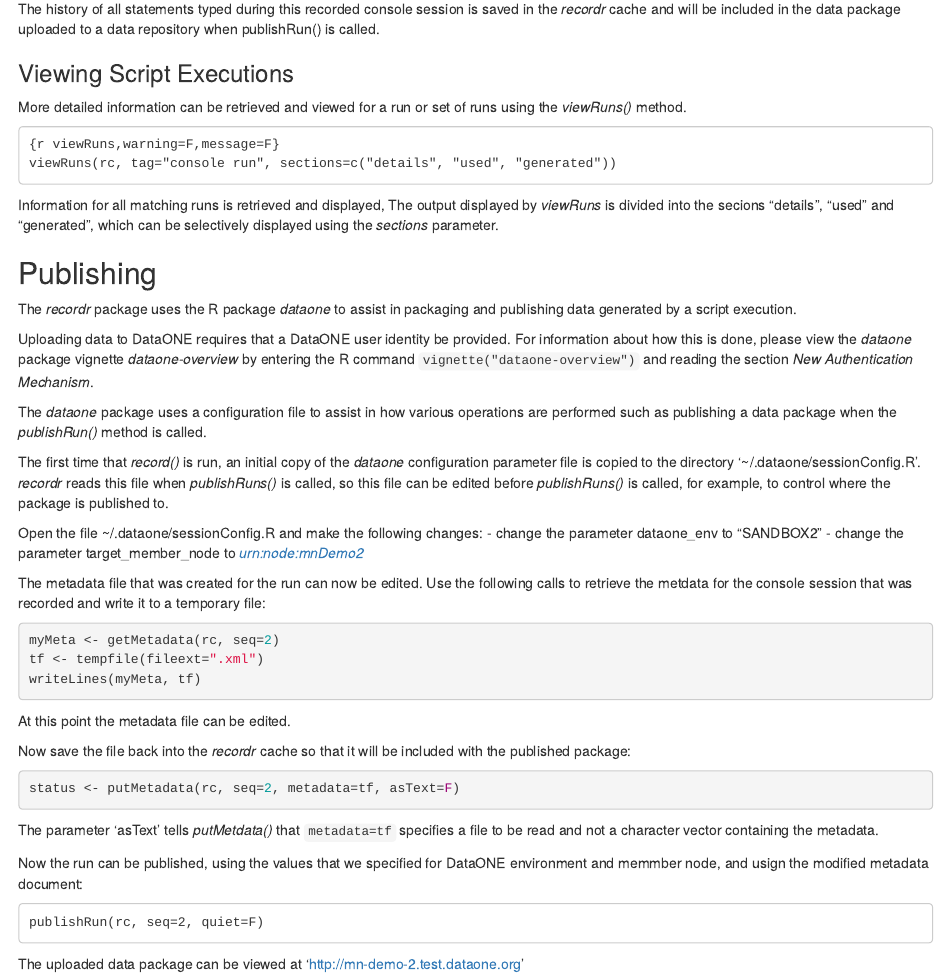
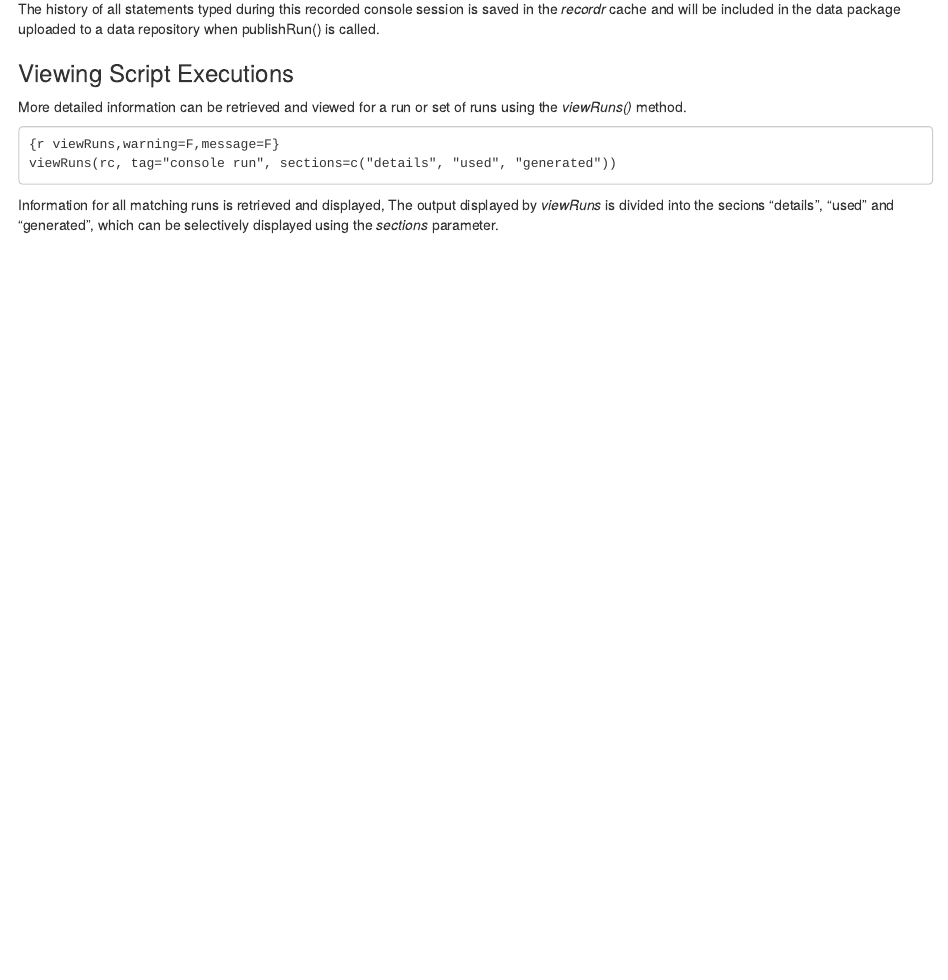
Before and after one commit to NCEAS/recordr, an R Markdown document (vignettes/intro_recordr.Rmd): the page in a window 1100 px wide, from 1320 px down. Rendered offline with R 4.5, knitr and Pandoc, with nearby package versions; the code is not run, so its results and figures are left out.

Commit message:
Update docs based on EML dependency change

````diff
--- a/vignettes/intro_recordr.Rmd
+++ b/vignettes/intro_recordr.Rmd
@@ -108,54 +108,3 @@ viewRuns(rc, tag="console run", sections=c("details", "used", "generated"))
 Information for all matching runs is retrieved and displayed,
 The output displayed by *viewRuns* is divided into the secions "details", "used"
 and "generated", which can be selectively displayed using the _sections_ parameter.
-
-## Publishing
-The *recordr* package uses the R package *dataone* to assist in packaging and publishing data generated by a script execution.
-
-Uploading data to DataONE requires that a DataONE user identity be provided. For information about how this is done, please
-view the *dataone* package vignette *dataone-overview* by entering the R command `vignette("dataone-overview")` and reading
-the section *New Authentication Mechanism*.
-
-The *dataone* package uses a configuration file to assist
-in how various operations are performed such as publishing a data package when the
-*publishRun()* method is called.
-
-The first time that *record()* is run, an initial copy of the *dataone* configuration parameter file is copied to the directory '~/.dataone/sessionConfig.R'. *recordr*
-reads this file when *publishRuns()* is called, so this file can
-be edited before *publishRuns()* is called, for example, to control where the
-package is published to.
-
-Open the file ~/.dataone/sessionConfig.R and make the following changes:
-- change the parameter dataone_env to "SANDBOX2"
-- change the parameter target_member_node to *urn:node:mnDemo2*
-
-The metadata file that was created for the run can now be edited. Use
-the following calls to retrieve the metdata for the console session that
-was recorded and write it to a temporary file:
-
-```{r getMetadata,warning=F,message=F}
-myMeta <- getMetadata(rc, seq=2)
-tf <- tempfile(fileext=".xml")
-writeLines(myMeta, tf)
-```
-
-At this point the metadata file can be edited.
-
-Now save the file back into the *recordr* cache so that it will be included
-with the published package:
-
-```{r putMetadata,warning=F,message=F}
-status <- putMetadata(rc, seq=2, metadata=tf, asText=F)
-```
-
-The parameter 'asText' tells *putMetdata()* that `metadata=tf`
-specifies a file to be read and not a character vector containing the metadata.
-
-Now the run can be published, using the values that we specified for DataONE
-environment and memmber node, and usign the modified metadata document:
-
-```
-publishRun(rc, seq=2, quiet=F)
-```
-
-The uploaded data package can be viewed at 'http://mn-demo-2.test.dataone.org'
````
Also changed, not shown: 6 other files.
